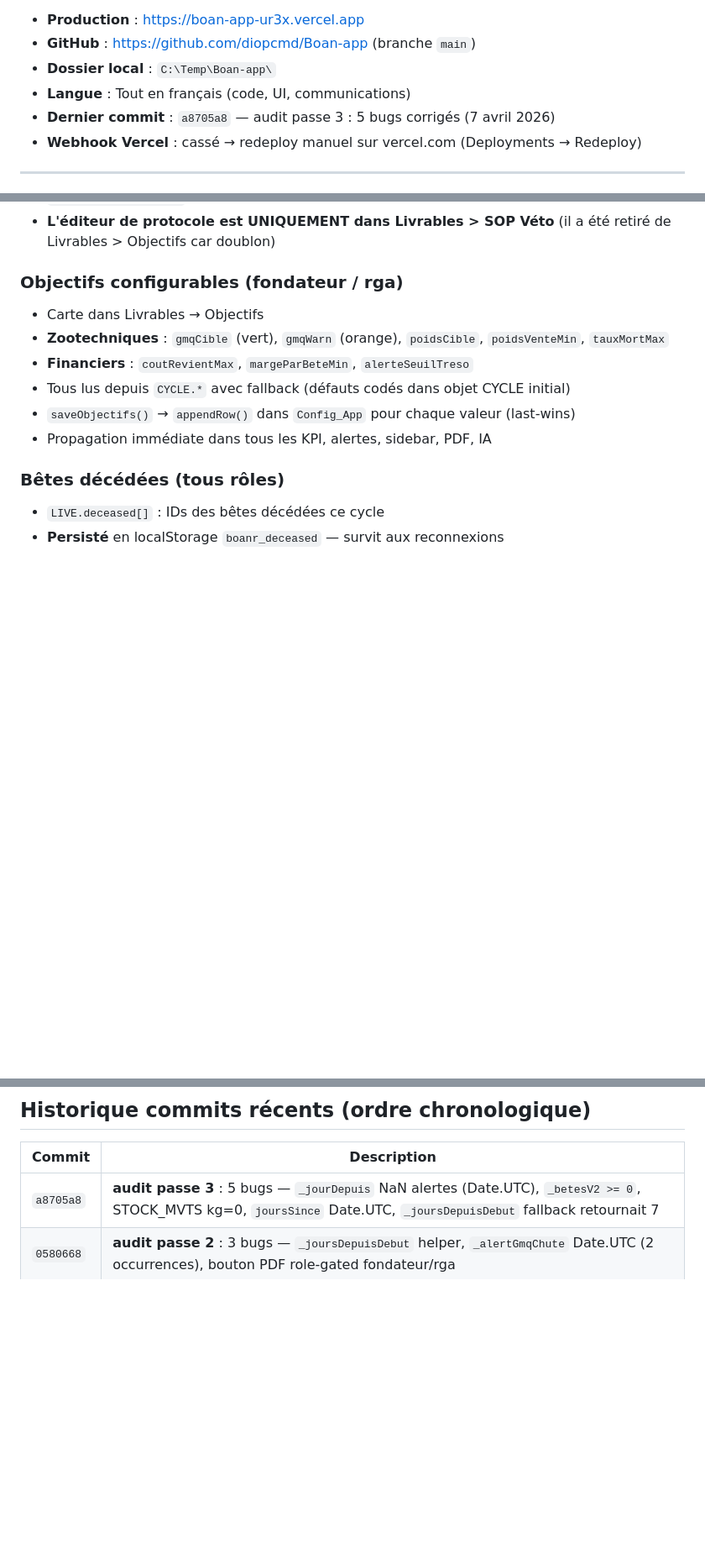
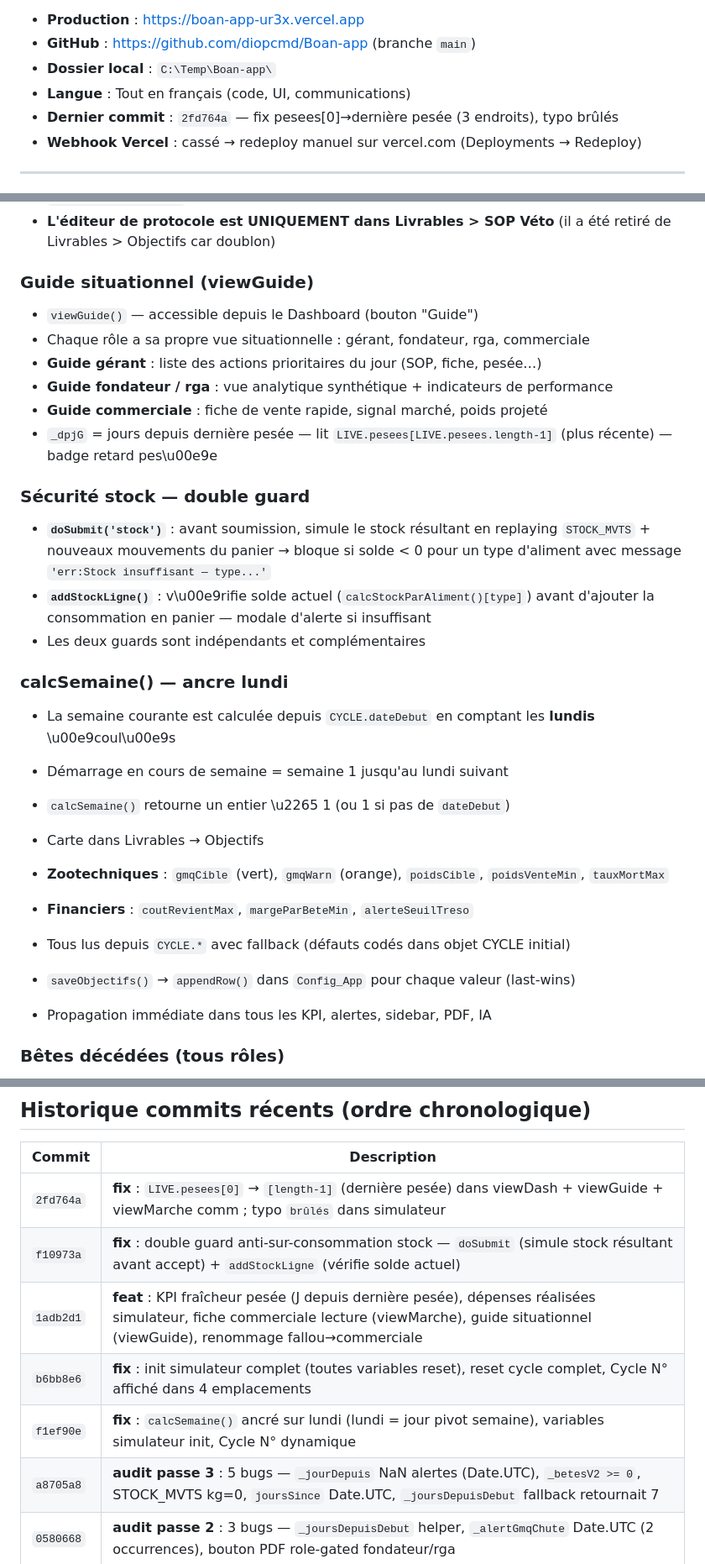
Before and after one commit to diopcmd/Boan-app, a Markdown page: AI_RESUMPTION_PROMPT.md, 3 parts joined by grey strips. Shown at 84% size. GitHub-like rendering; blank space fills up the shorter version.

Commit message:
docs: MAJ reprise session - commits f1ef90e..2fd764a, features, LIVE.pesees ordre

```diff
--- a/AI_RESUMPTION_PROMPT.md
+++ b/AI_RESUMPTION_PROMPT.md
@@ -12,7 +12,7 @@ Tu travailles sur **BOANR**, une application web mobile de gestion d'élevage bo
 - **GitHub** : https://github.com/diopcmd/Boan-app (branche `main`)
 - **Dossier local** : `C:\Temp\Boan-app\`
 - **Langue** : Tout en français (code, UI, communications)
-- **Dernier commit** : `a8705a8` — audit passe 3 : 5 bugs corrigés (7 avril 2026)
+- **Dernier commit** : `2fd764a` — fix pesees[0]→dernière pesée (3 endroits), typo brûlés
 - **Webhook Vercel** : cassé → redeploy manuel sur vercel.com (Deployments → Redeploy)
 
 ---
@@ -495,7 +500,25 @@ L6013  viewLiv()          L6776  viewMarche()
 - `SOP_PROTOCOL_DEFAULT` = tableau de référence standard si pas de personnalisation
 - **L'éditeur de protocole est UNIQUEMENT dans Livrables > SOP Véto** (il a été retiré de Livrables > Objectifs car doublon)
 
-### Objectifs configurables (fondateur / rga)
+### Guide situationnel (viewGuide)
+- `viewGuide()` — accessible depuis le Dashboard (bouton "Guide")
+- Chaque rôle a sa propre vue situationnelle : gérant, fondateur, rga, commerciale
+- **Guide gérant** : liste des actions prioritaires du jour (SOP, fiche, pesée…)
+- **Guide fondateur / rga** : vue analytique synthétique + indicateurs de performance
+- **Guide commerciale** : fiche de vente rapide, signal marché, poids projeté
+- `_dpjG` = jours depuis dernière pesée — lit `LIVE.pesees[LIVE.pesees.length-1]` (plus récente) — badge retard pes\u00e9e
+
+### Sécurité stock — double guard
+- **`doSubmit('stock')`** : avant soumission, simule le stock résultant en replaying `STOCK_MVTS` + nouveaux mouvements du panier → bloque si solde < 0 pour un type d'aliment avec message `'err:Stock insuffisant — type...'`
+- **`addStockLigne()`** : v\u00e9rifie solde actuel (`calcStockParAliment()[type]`) avant d'ajouter la consommation en panier — modale d'alerte si insuffisant
+- Les deux guards sont indépendants et complémentaires
+
+### calcSemaine() — ancre lundi
+- La semaine courante est calculée depuis `CYCLE.dateDebut` en comptant les **lundis** \u00e9coul\u00e9s
+- Démarrage en cours de semaine = semaine 1 jusqu'au lundi suivant
+- `calcSemaine()` retourne un entier \u2265 1 (ou 1 si pas de `dateDebut`)
+
+
 - Carte dans Livrables → Objectifs
 - **Zootechniques** : `gmqCible` (vert), `gmqWarn` (orange), `poidsCible`, `poidsVenteMin`, `tauxMortMax`
 - **Financiers** : `coutRevientMax`, `margeParBeteMin`, `alerteSeuilTreso`
@@ -526,6 +549,11 @@ L6013  viewLiv()          L6776  viewMarche()
 
 | Commit | Description |
 |---|---|
+| `2fd764a` | **fix** : `LIVE.pesees[0]` → `[length-1]` (dernière pesée) dans viewDash + viewGuide + viewMarche comm ; typo `brûlés` dans simulateur |
+| `f10973a` | **fix** : double guard anti-sur-consommation stock — `doSubmit` (simule stock résultant avant accept) + `addStockLigne` (vérifie solde actuel) |
+| `1adb2d1` | **feat** : KPI fraîcheur pesée (J depuis dernière pesée), dépenses réalisées simulateur, fiche commerciale lecture (viewMarche), guide situationnel (viewGuide), renommage fallou→commerciale |
+| `b6bb8e6` | **fix** : init simulateur complet (toutes variables reset), reset cycle complet, Cycle N° affiché dans 4 emplacements |
+| `f1ef90e` | **fix** : `calcSemaine()` ancré sur lundi (lundi = jour pivot semaine), variables simulateur init, Cycle N° dynamique |
 | `a8705a8` | **audit passe 3** : 5 bugs — `_jourDepuis` NaN alertes (Date.UTC), `_betesV2 >= 0`, STOCK_MVTS kg=0, `joursSince` Date.UTC, `_joursDepuisDebut` fallback retournait 7 |
 | `0580668` | **audit passe 2** : 3 bugs — `_joursDepuisDebut` helper, `_alertGmqChute` Date.UTC (2 occurrences), bouton PDF role-gated fondateur/rga |
 | `51f5fee` | **audit passe 1** : 7 bugs — Go/No-Go /8, KPI `objGMQ`, `cVetPeriode` prorata, `f.sem` bilan, `Object.values` ES5, GMQ alert DST, santé décès → incident G3 |
```
Also changed, not shown: other parts of AI_RESUMPTION_PROMPT.md (+7 -2 lines).
